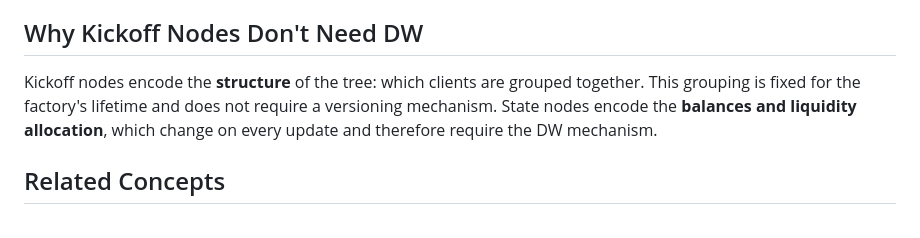
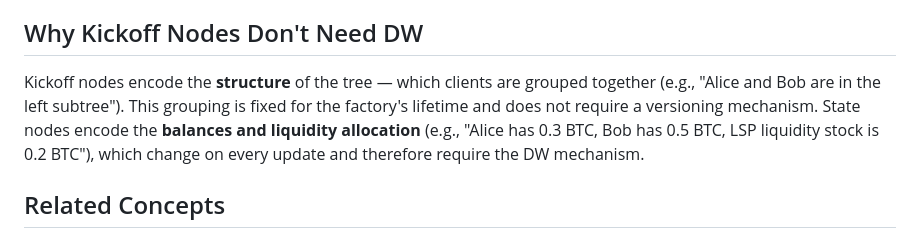
Before and after one commit to 8144225309/superscalar-docs, a Markdown page: core-concepts/kickoff-vs-state-nodes.md, the part around the change. Rendered like a GitHub page.

```diff
--- a/core-concepts/kickoff-vs-state-nodes.md
+++ b/core-concepts/kickoff-vs-state-nodes.md
@@ -109,7 +109,7 @@ state_left (DW layer 1: 432→288→144→0) ← Multiple versions compete
 
 ## Why Kickoff Nodes Don't Need DW
 
-Kickoff nodes encode the **structure** of the tree: which clients are grouped together. This grouping is fixed for the factory's lifetime and does not require a versioning mechanism. State nodes encode the **balances and liquidity allocation**, which change on every update and therefore require the DW mechanism.
+Kickoff nodes encode the **structure** of the tree — which clients are grouped together (e.g., "Alice and Bob are in the left subtree"). This grouping is fixed for the factory's lifetime and does not require a versioning mechanism. State nodes encode the **balances and liquidity allocation** (e.g., "Alice has 0.3 BTC, Bob has 0.5 BTC, LSP liquidity stock is 0.2 BTC"), which change on every update and therefore require the DW mechanism.
 
 ## Related Concepts
 
```
Also changed, not shown: deep-dives/musig2-signing-rounds.md (+3 -0 lines), deep-dives/security-model.md (+2 -2 lines).
